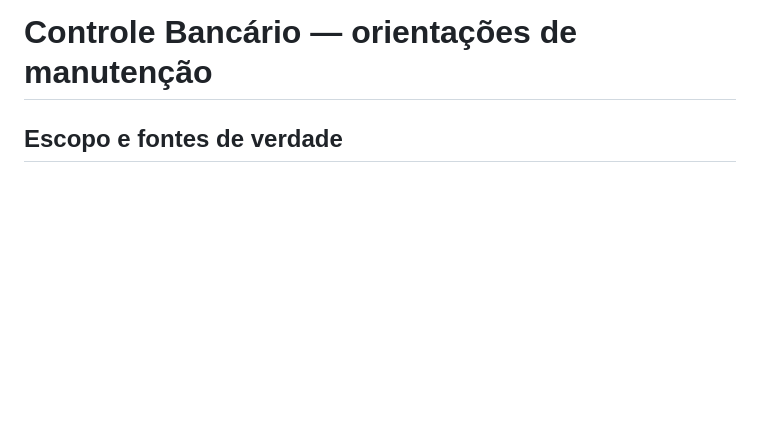
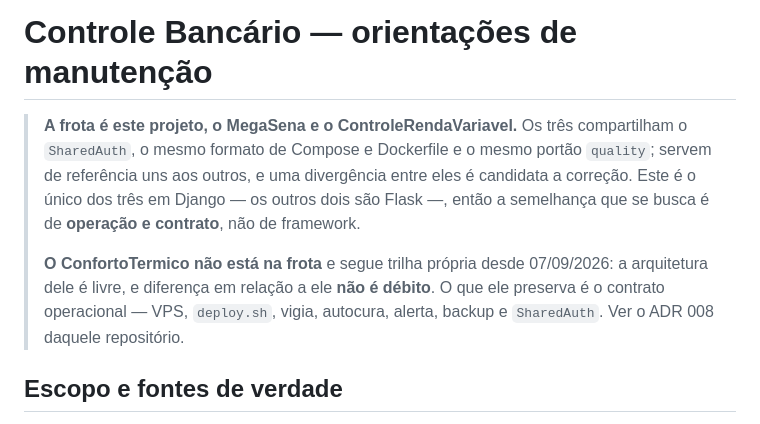
Before and after one commit to MSPA-Coder/sistema-financeiro, a Markdown page: AGENTS.md, the part around the change. Drawn GitHub-style; blank space fills up the shorter version.

Commit message:
docs: dizer quem esta na frota, e que o Conforto nao esta (#60)
Fase F6 do LEVANTAMENTO_2026-09.md (achados L13 e L22). A composicao da frota
nao estava escrita em lugar nenhum -- nem aqui, nem nos irmaos, nem no
SharedAuth. Quem abrisse este repositorio nao tinha como saber com quem ele se
compara.

Agora tem, logo abaixo do titulo: a frota sao os TRES aplicativos que
compartilham SharedAuth, formato de Compose e Dockerfile e o portao `quality`,
e entre eles uma divergencia e candidata a correcao.

O ConfortoTermico saiu da frota em 07/09/2026 e segue trilha propria. A frase
que importa esta escrita com todas as letras: **diferenca em relacao a ele nao
e debito**. Sem isso, a proposta de unificar voltaria deste lado, que e
exatamente o custo que a decisao queria eliminar.

O que ele preserva -- e continua obrigatorio -- e o contrato operacional: VPS,
`deploy.sh`, vigia, autocura, alerta, backup e SharedAuth. O ADR 008 daquele
repositorio registra a decisao inteira.

Co-authored-by: Claude Opus 5 <noreply@anthropic.com>

```diff
--- a/AGENTS.md
+++ b/AGENTS.md
@@ -1,4 +1,17 @@
 # Controle Bancário — orientações de manutenção
+
+> **A frota é este projeto, o MegaSena e o ControleRendaVariavel.** Os três
+> compartilham o `SharedAuth`, o mesmo formato de Compose e Dockerfile e o mesmo
+> portão `quality`; servem de referência uns aos outros, e uma divergência entre
+> eles é candidata a correção. Este é o único dos três em Django — os outros dois
+> são Flask —, então a semelhança que se busca é de **operação e contrato**, não
+> de framework.
+>
+> **O ConfortoTermico não está na frota** e segue trilha própria desde
+> 07/09/2026: a arquitetura dele é livre, e diferença em relação a ele **não é
+> débito**. O que ele preserva é o contrato operacional — VPS, `deploy.sh`,
+> vigia, autocura, alerta, backup e `SharedAuth`. Ver o ADR 008 daquele
+> repositório.
 
 ## Escopo e fontes de verdade
 
```
